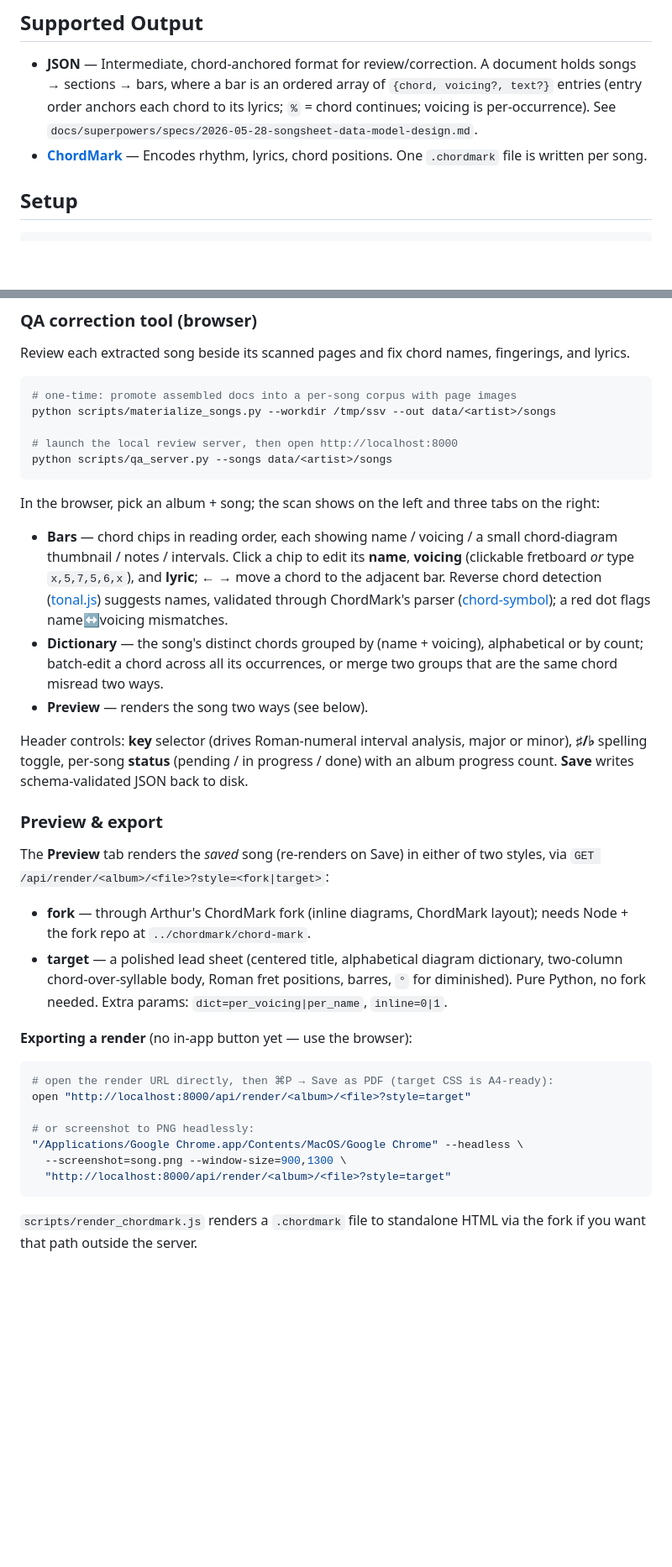
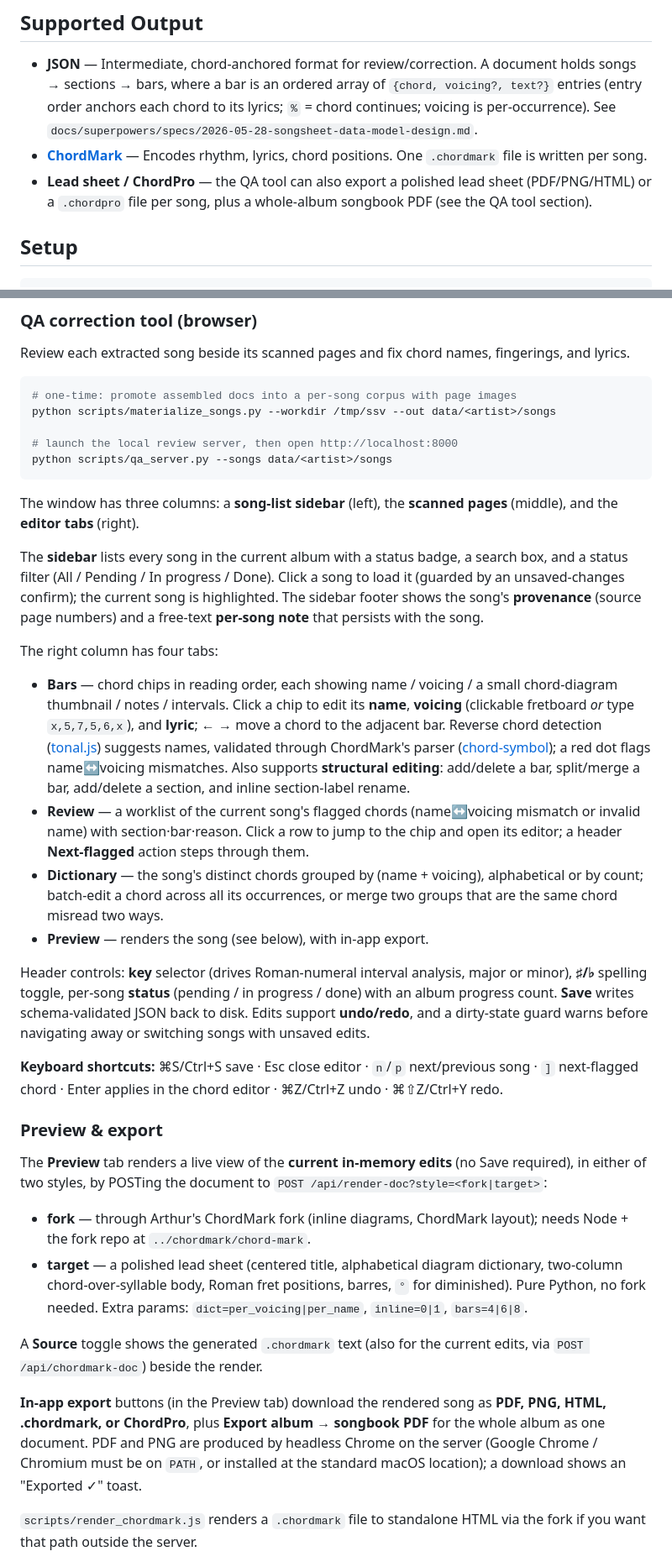
Before and after one commit to arthursoares/songsheet-parser, a Markdown page: README.md, 2 parts joined by grey strips. Shown at 84% size. Rendered like a GitHub page; blank space fills up the shorter version.

Commit message:
docs: QA tool v2 — tabs, sidebar/Review, keyboard, undo, structural edit, notes, live preview, in-app exports + endpoints
Co-Authored-By: Claude Opus 4.8 (1M context) <noreply@anthropic.com>

````diff
--- a/README.md
+++ b/README.md
@@ -35,6 +35,8 @@ you review each song beside its scan and correct it before converting.
   per-occurrence). See `docs/superpowers/specs/2026-05-28-songsheet-data-model-design.md`.
 - **[ChordMark](https://chordmark.netlify.app/)** — Encodes rhythm, lyrics, chord positions.
   One `.chordmark` file is written per song.
+- **Lead sheet / ChordPro** — the QA tool can also export a polished lead sheet (PDF/PNG/HTML) or
+  a `.chordpro` file per song, plus a whole-album songbook PDF (see the QA tool section).
 
 ## Setup
 
@@ -81,45 +83,57 @@ python scripts/materialize_songs.py --workdir /tmp/ssv --out data/<artist>/songs
 python scripts/qa_server.py --songs data/<artist>/songs
 ```
 
-In the browser, pick an album + song; the scan shows on the left and three tabs on the right:
+The window has three columns: a **song-list sidebar** (left), the **scanned pages** (middle), and
+the **editor tabs** (right).
+
+The **sidebar** lists every song in the current album with a status badge, a search box, and a
+status filter (All / Pending / In progress / Done). Click a song to load it (guarded by an
+unsaved-changes confirm); the current song is highlighted. The sidebar footer shows the song's
+**provenance** (source page numbers) and a free-text **per-song note** that persists with the song.
+
+The right column has four tabs:
 
 - **Bars** — chord chips in reading order, each showing name / voicing / a small chord-diagram
   thumbnail / notes / intervals. Click a chip to edit its **name**, **voicing** (clickable
   fretboard *or* type `x,5,7,5,6,x`), and **lyric**; **← →** move a chord to the adjacent bar.
   Reverse chord detection ([tonal.js](https://github.com/tonaljs/tonal)) suggests names,
   validated through ChordMark's parser ([chord-symbol](https://github.com/no-chris/chord-symbol));
-  a red dot flags name↔voicing mismatches.
+  a red dot flags name↔voicing mismatches. Also supports **structural editing**: add/delete a bar,
+  split/merge a bar, add/delete a section, and inline section-label rename.
+- **Review** — a worklist of the current song's flagged chords (name↔voicing mismatch or invalid
+  name) with section·bar·reason. Click a row to jump to the chip and open its editor; a header
+  **Next-flagged** action steps through them.
 - **Dictionary** — the song's distinct chords grouped by (name + voicing), alphabetical or by
   count; batch-edit a chord across all its occurrences, or merge two groups that are the same
   chord misread two ways.
-- **Preview** — renders the song two ways (see below).
+- **Preview** — renders the song (see below), with in-app export.
 
 Header controls: **key** selector (drives Roman-numeral interval analysis, major or minor),
 **♯/♭** spelling toggle, per-song **status** (pending / in progress / done) with an album
-progress count. **Save** writes schema-validated JSON back to disk.
+progress count. **Save** writes schema-validated JSON back to disk. Edits support **undo/redo**,
+and a dirty-state guard warns before navigating away or switching songs with unsaved edits.
+
+**Keyboard shortcuts:** ⌘S/Ctrl+S save · Esc close editor · `n`/`p` next/previous song ·
+`]` next-flagged chord · Enter applies in the chord editor · ⌘Z/Ctrl+Z undo · ⌘⇧Z/Ctrl+Y redo.
 
 ### Preview & export
 
-The **Preview** tab renders the *saved* song (re-renders on Save) in either of two styles, via
-`GET /api/render/<album>/<file>?style=<fork|target>`:
+The **Preview** tab renders a live view of the **current in-memory edits** (no Save required), in
+either of two styles, by POSTing the document to `POST /api/render-doc?style=<fork|target>`:
 
 - **fork** — through Arthur's ChordMark fork (inline diagrams, ChordMark layout); needs Node +
   the fork repo at `../chordmark/chord-mark`.
 - **target** — a polished lead sheet (centered title, alphabetical diagram dictionary, two-column
   chord-over-syllable body, Roman fret positions, barres, `°` for diminished). Pure Python, no
-  fork needed. Extra params: `dict=per_voicing|per_name`, `inline=0|1`.
+  fork needed. Extra params: `dict=per_voicing|per_name`, `inline=0|1`, `bars=4|6|8`.
 
-**Exporting a render** (no in-app button yet — use the browser):
+A **Source** toggle shows the generated `.chordmark` text (also for the current edits, via
+`POST /api/chordmark-doc`) beside the render.
 
-```bash
-# open the render URL directly, then ⌘P → Save as PDF (target CSS is A4-ready):
-open "http://localhost:8000/api/render/<album>/<file>?style=target"
-
-# or screenshot to PNG headlessly:
-"/Applications/Google Chrome.app/Contents/MacOS/Google Chrome" --headless \
-  --screenshot=song.png --window-size=900,1300 \
-  "http://localhost:8000/api/render/<album>/<file>?style=target"
-```
+**In-app export** buttons (in the Preview tab) download the rendered song as **PDF, PNG, HTML,
+.chordmark, or ChordPro**, plus **Export album → songbook PDF** for the whole album as one
+document. PDF and PNG are produced by headless Chrome on the server (Google Chrome / Chromium must
+be on `PATH`, or installed at the standard macOS location); a download shows an "Exported ✓" toast.
 
 `scripts/render_chordmark.js` renders a `.chordmark` file to standalone HTML via the fork if you
 want that path outside the server.
````
Also changed, not shown: CLAUDE.md (+36 -13 lines), PROJECT_STATE.md (+17 -8 lines).
